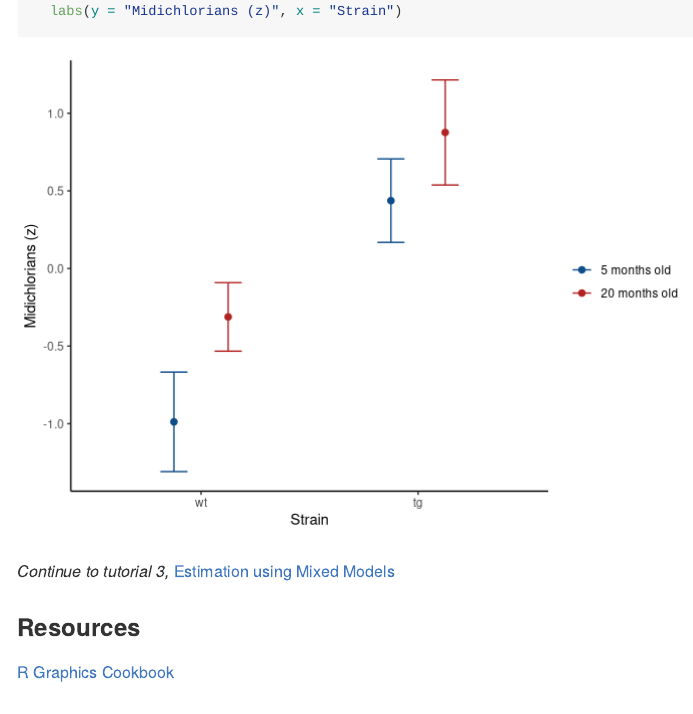
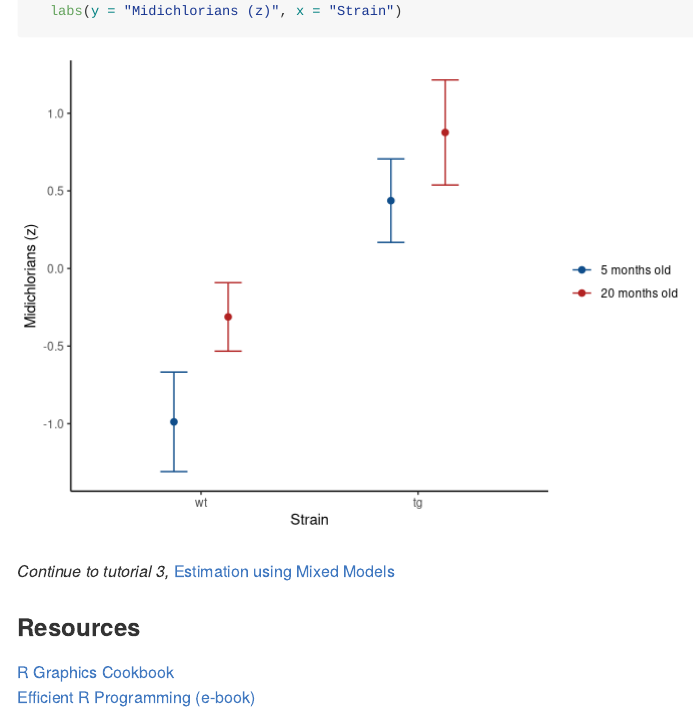
Before and after one commit to ABindoff/R_tutorials, an R Markdown document (2_Data.Rmd): the page in a window 1100 px wide, from 10420 px down. Rendered offline with R 4.5, knitr and Pandoc, with nearby package versions.

Commit message:
added ref to "Efficient R Programming"

```diff
--- a/2_Data.Rmd
+++ b/2_Data.Rmd
@@ -181,3 +181,4 @@ p + scale_colour_manual(values = c("dodgerblue4", "firebrick"),
 ### Resources
 
 [R Graphics Cookbook](http://www.cookbook-r.com/Graphs/)
+[Efficient R Programming (e-book)](https://csgillespie.github.io/efficientR/index.html)
```
